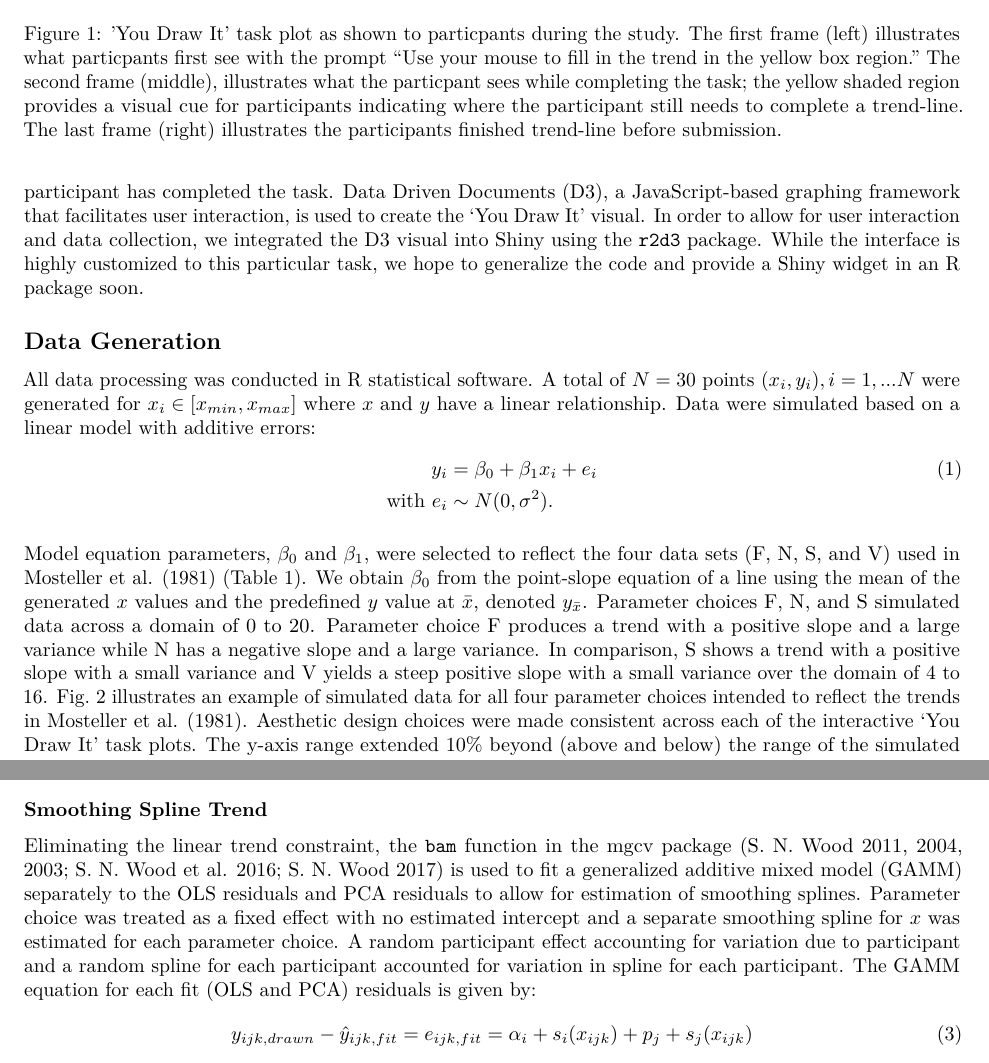
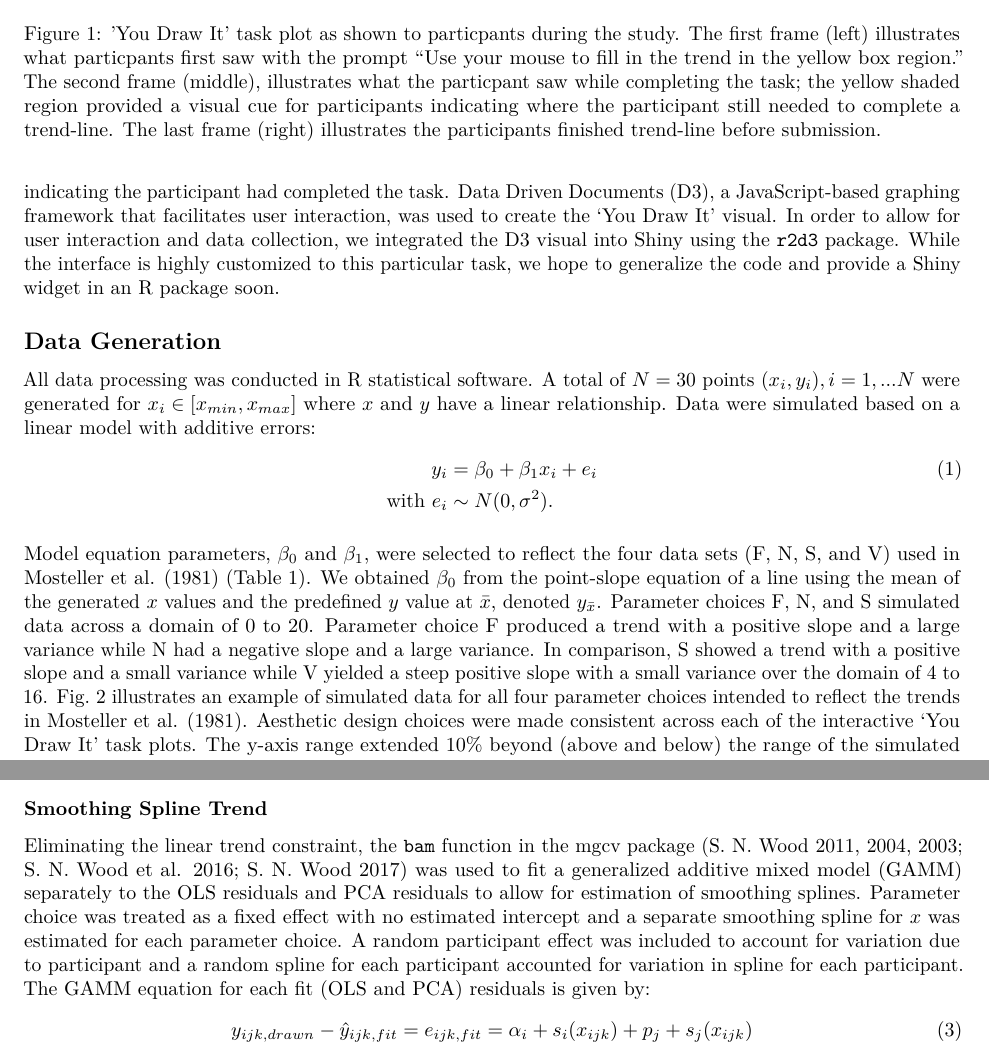
Before and after one commit to earobinson95/Eye-Fitting-Straight-Lines-in-the-Modern-Era, an R Markdown document (Eye-Fitting-Straight-Lines-in-the-Modern-Era.Rmd): two parts of pages 4 and 7 of 10, joined at a grey line, cut so that both start at the same text. Rendered offline with R 4.5, knitr and Pandoc, then LaTeX, with nearby package versions; drawn as R Markdown's standard PDF in place of the format the file asks for; some code elsewhere in the file could not run offline.

Commit message:
final read through before submission!

````diff
--- a/Eye-Fitting-Straight-Lines-in-the-Modern-Era.Rmd
+++ b/Eye-Fitting-Straight-Lines-in-the-Modern-Era.Rmd
@@ -146,8 +144,9 @@ The yellow box region moves along as the user draws their trend-line, providing
-Data Driven Documents (D3), a JavaScript-based graphing framework that facilitates user interaction, is used to create the 'You Draw It' visual.
+The yellow box region moved along as the user drew their trend-line, providing a visual cue which indicates where the user still needed to complete a trend line. After the entire domain had been visually estimated or predicted, the yellow shaded region disappeared, indicating the participant had completed the task.
+Data Driven Documents (D3), a JavaScript-based graphing framework that facilitates user interaction, was used to create the 'You Draw It' visual.
 In order to allow for user interaction and data collection, we integrated the D3 visual into Shiny using the `r2d3` package.
 While the interface is highly customized to this particular task, we hope to generalize the code and provide a Shiny widget in an R package soon.
 
-```{r ydi-stimuli, include = T, fig.cap = "'You Draw It' task plot as shown to particpants during the study. The first frame (left) illustrates what particpants first see with the prompt “Use your mouse to fill in the trend in the yellow box region.” The second frame (middle), illustrates what the particpant sees while completing the task; the yellow shaded region provides a visual cue for participants indicating where the participant still needs to complete a trend-line. The last frame (right) illustrates the participants finished trend-line before submission.", out.width="100%"}
+```{r ydi-stimuli, include = T, fig.cap = "'You Draw It' task plot as shown to particpants during the study. The first frame (left) illustrates what particpants first saw with the prompt “Use your mouse to fill in the trend in the yellow box region.” The second frame (middle), illustrates what the particpant saw while completing the task; the yellow shaded region provided a visual cue for participants indicating where the participant still needed to complete a trend-line. The last frame (right) illustrates the participants finished trend-line before submission.", out.width="100%"}
 knitr::include_graphics("images/ydi-stimuli.png")
 ```
 
@@ -161,10 +160,10 @@ y_i & = \beta_0 + \beta_1 x_i + e_i \\
 \text{with } e_i & \sim N(0, \sigma^2). \nonumber
 \end{align}
 
-Model equation parameters, $\beta_0$ and $\beta_1$, were selected to reflect the four data sets (F, N, S, and V) used in @mosteller1981eye \pcref{tab:eyefitting-parameters}. We obtain $\beta_0$ from the point-slope equation of a line using the mean of the generated $x$ values and the predefined $y$ value at $\bar x$, denoted $y_{\bar x}$.
+Model equation parameters, $\beta_0$ and $\beta_1$, were selected to reflect the four data sets (F, N, S, and V) used in @mosteller1981eye \pcref{tab:eyefitting-parameters}. We obtained $\beta_0$ from the point-slope equation of a line using the mean of the generated $x$ values and the predefined $y$ value at $\bar x$, denoted $y_{\bar x}$.
 Parameter choices F, N, and S simulated data across a domain of 0 to 20.
-Parameter choice F produces a trend with a positive slope and a large variance while N has a negative slope and a large variance.
-In comparison, S shows a trend with a positive slope with a small variance and V yields a steep positive slope with a small variance over the domain of 4 to 16.
+Parameter choice F produced a trend with a positive slope and a large variance while N had a negative slope and a large variance.
+In comparison, S showed a trend with a positive slope and a small variance while V yielded a steep positive slope with a small variance over the domain of 4 to 16.
 \cref{fig:eyefitting-simplot} illustrates an example of simulated data for all four parameter choices intended to reflect the trends in @mosteller1981eye.
 Aesthetic design choices were made consistent across each of the interactive 'You Draw It' task plots.
 The y-axis range extended 10\% beyond (above and below) the range of the simulated data points to allow for users to draw outside the simulated data set range and avoid anchoring their lines to the corners of the plot.
@@ -413,8 +412,8 @@ eyefitting.lmer.plot
 
 ### Smoothing Spline Trend
 
-Eliminating the linear trend constraint, the `bam` function in the mgcv package [@mgcv1; @mgcv2; @mgcv3; @mgcv4; @mgcv5] is used to fit a generalized additive mixed model (GAMM) separately to the OLS residuals and PCA residuals to allow for estimation of smoothing splines.
-Parameter choice was treated as a fixed effect with no estimated intercept and a separate smoothing spline for $x$ was estimated for each parameter choice. A random participant effect accounting for variation due to participant and a random spline for each participant accounted for variation in spline for each participant.
+Eliminating the linear trend constraint, the `bam` function in the mgcv package [@mgcv1; @mgcv2; @mgcv3; @mgcv4; @mgcv5] was used to fit a generalized additive mixed model (GAMM) separately to the OLS residuals and PCA residuals to allow for estimation of smoothing splines.
+Parameter choice was treated as a fixed effect with no estimated intercept and a separate smoothing spline for $x$ was estimated for each parameter choice. A random participant effect was included to account for variation due to participant and a random spline for each participant accounted for variation in spline for each participant.
 The GAMM equation for each fit (OLS and PCA) residuals is given by:
 \begin{equation}
 y_{ijk, drawn} - \hat y_{ijk, fit} = e_{ijk,fit} = \alpha_i + s_{i}(x_{ijk}) + p_{j} + s_{j}(x_{ijk})
````
Also changed, not shown: Eye-Fitting-Straight-Lines-in-the-Modern-Era.pdf, Eye-Fitting-Straight-Lines-in-the-Modern-Era.tex, Eye-Fitting-Straight-Lines-in-the-Modern-Era_files/figure-latex/eyefitting-example-plot-1.pdf, Eye-Fitting-Straight-Lines-in-the-Modern-Era_files/figure-latex/eyefitting-gamm-residualplots-1.pdf, Eye-Fitting-Straight-Lines-in-the-Modern-Era_files/figure-latex/eyefitting-lmer-residualplots-1.pdf, Eye-Fitting-Straight-Lines-in-the-Modern-Era_files/figure-latex/eyefitting-simplot-1.pdf, Eye-Fitting-Straight-Lines-in-the-Modern-Era_files/figure-latex/ols-vs-pca-example-1.pdf, Eye-Fitting-Straight-Lines-in-the-Modern-Era.Rmd (18 more changed lines), 2 other files.
